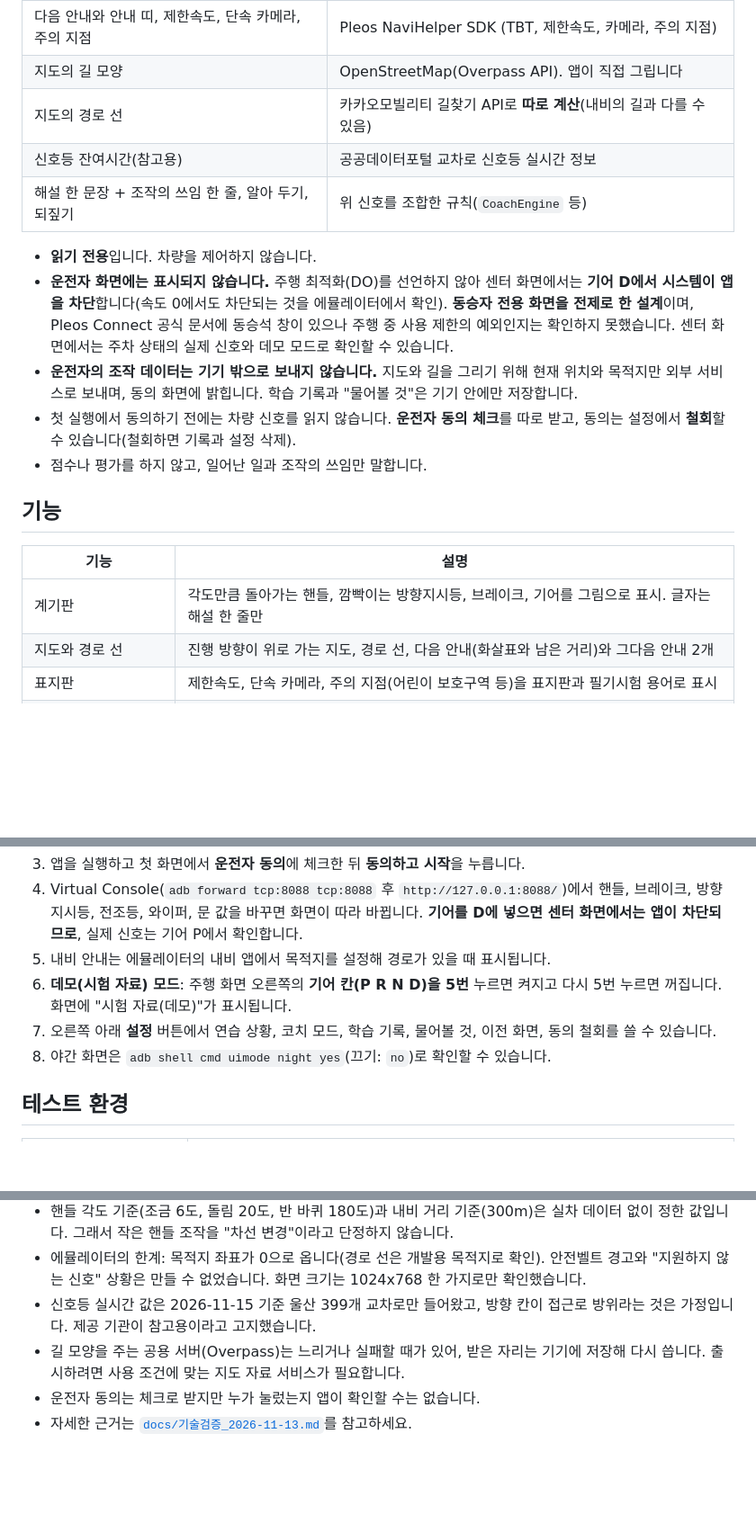
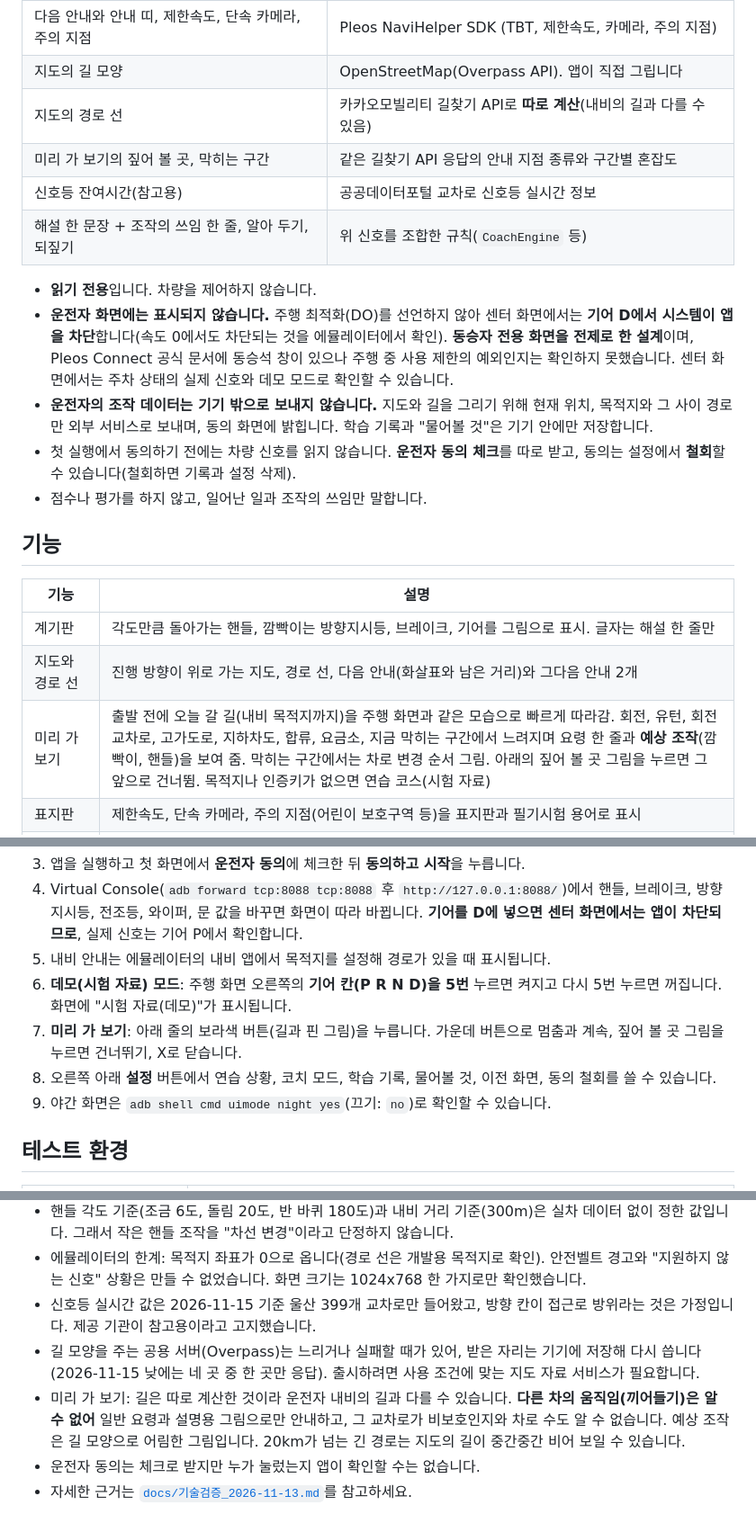
Before and after one commit to 2-InfinityNBeyond/pleos-passenger-coach, a Markdown page: README.md, 3 parts joined by grey strips. Shown at 90% size. GitHub-like rendering; blank space fills up the shorter version.

```diff
--- a/README.md
+++ b/README.md
@@ -21,12 +22,13 @@
 | 다음 안내와 안내 띠, 제한속도, 단속 카메라, 주의 지점 | Pleos NaviHelper SDK (TBT, 제한속도, 카메라, 주의 지점) |
 | 지도의 길 모양 | OpenStreetMap(Overpass API). 앱이 직접 그립니다 |
 | 지도의 경로 선 | 카카오모빌리티 길찾기 API로 **따로 계산**(내비의 길과 다를 수 있음) |
+| 미리 가 보기의 짚어 볼 곳, 막히는 구간 | 같은 길찾기 API 응답의 안내 지점 종류와 구간별 혼잡도 |
 | 신호등 잔여시간(참고용) | 공공데이터포털 교차로 신호등 실시간 정보 |
 | 해설 한 문장 + 조작의 쓰임 한 줄, 알아 두기, 되짚기 | 위 신호를 조합한 규칙(`CoachEngine` 등) |
 
 - **읽기 전용**입니다. 차량을 제어하지 않습니다.
 - **운전자 화면에는 표시되지 않습니다.** 주행 최적화(DO)를 선언하지 않아 센터 화면에서는 **기어 D에서 시스템이 앱을 차단**합니다(속도 0에서도 차단되는 것을 에뮬레이터에서 확인). **동승자 전용 화면을 전제로 한 설계**이며, Pleos Connect 공식 문서에 동승석 창이 있으나 주행 중 사용 제한의 예외인지는 확인하지 못했습니다. 센터 화면에서는 주차 상태의 실제 신호와 데모 모드로 확인할 수 있습니다.
-- **운전자의 조작 데이터는 기기 밖으로 보내지 않습니다.** 지도와 길을 그리기 위해 현재 위치와 목적지만 외부 서비스로 보내며, 동의 화면에 밝힙니다. 학습 기록과 "물어볼 것"은 기기 안에만 저장합니다.
+- **운전자의 조작 데이터는 기기 밖으로 보내지 않습니다.** 지도와 길을 그리기 위해 현재 위치, 목적지와 그 사이 경로만 외부 서비스로 보내며, 동의 화면에 밝힙니다. 학습 기록과 "물어볼 것"은 기기 안에만 저장합니다.
 - 첫 실행에서 동의하기 전에는 차량 신호를 읽지 않습니다. **운전자 동의 체크**를 따로 받고, 동의는 설정에서 **철회**할 수 있습니다(철회하면 기록과 설정 삭제).
 - 점수나 평가를 하지 않고, 일어난 일과 조작의 쓰임만 말합니다.
 
@@ -35,6 +37,7 @@
 |---|---|
 | 계기판 | 각도만큼 돌아가는 핸들, 깜빡이는 방향지시등, 브레이크, 기어를 그림으로 표시. 글자는 해설 한 줄만 |
 | 지도와 경로 선 | 진행 방향이 위로 가는 지도, 경로 선, 다음 안내(화살표와 남은 거리)와 그다음 안내 2개 |
+| 미리 가 보기 | 출발 전에 오늘 갈 길(내비 목적지까지)을 주행 화면과 같은 모습으로 빠르게 따라감. 회전, 유턴, 회전교차로, 고가도로, 지하차도, 합류, 요금소, 지금 막히는 구간에서 느려지며 요령 한 줄과 **예상 조작**(깜빡이, 핸들)을 보여 줌. 막히는 구간에서는 차로 변경 순서 그림. 아래의 짚어 볼 곳 그림을 누르면 그 앞으로 건너뜀. 목적지나 인증키가 없으면 연습 코스(시험 자료) |
 | 표지판 | 제한속도, 단속 카메라, 주의 지점(어린이 보호구역 등)을 표지판과 필기시험 용어로 표시 |
 | 코치 해설 | 일어난 일 한 문장 + 조작의 쓰임 한 줄. 8초 뒤 흐려지고 30초 뒤 지워짐 |
 | 주차(후진) | 합성 후방 화면(핸들 각도로 계산한 가이드선, **시뮬레이션이며 실제 카메라 영상 아님**)과 조작 순서 해설 |
@@ -62,8 +65,9 @@
 4. Virtual Console(`adb forward tcp:8088 tcp:8088` 후 `http://127.0.0.1:8088/`)에서 핸들, 브레이크, 방향지시등, 전조등, 와이퍼, 문 값을 바꾸면 화면이 따라 바뀝니다. **기어를 D에 넣으면 센터 화면에서는 앱이 차단되므로**, 실제 신호는 기어 P에서 확인합니다.
 5. 내비 안내는 에뮬레이터의 내비 앱에서 목적지를 설정해 경로가 있을 때 표시됩니다.
 6. **데모(시험 자료) 모드**: 주행 화면 오른쪽의 **기어 칸(P R N D)을 5번** 누르면 켜지고 다시 5번 누르면 꺼집니다. 화면에 "시험 자료(데모)"가 표시됩니다.
-7. 오른쪽 아래 **설정** 버튼에서 연습 상황, 코치 모드, 학습 기록, 물어볼 것, 이전 화면, 동의 철회를 쓸 수 있습니다.
-8. 야간 화면은 `adb shell cmd uimode night yes`(끄기: `no`)로 확인할 수 있습니다.
+7. **미리 가 보기**: 아래 줄의 보라색 버튼(길과 핀 그림)을 누릅니다. 가운데 버튼으로 멈춤과 계속, 짚어 볼 곳 그림을 누르면 건너뛰기, X로 닫습니다.
+8. 오른쪽 아래 **설정** 버튼에서 연습 상황, 코치 모드, 학습 기록, 물어볼 것, 이전 화면, 동의 철회를 쓸 수 있습니다.
+9. 야간 화면은 `adb shell cmd uimode night yes`(끄기: `no`)로 확인할 수 있습니다.
 
 ## 테스트 환경
 | 항목 | 값 |
@@ -115,7 +120,8 @@ docs/                        요구서, 화면 흐름, 기술 검증, QA 결과
 - 핸들 각도 기준(조금 6도, 돌림 20도, 반 바퀴 180도)과 내비 거리 기준(300m)은 실차 데이터 없이 정한 값입니다. 그래서 작은 핸들 조작을 "차선 변경"이라고 단정하지 않습니다.
 - 에뮬레이터의 한계: 목적지 좌표가 0으로 옵니다(경로 선은 개발용 목적지로 확인). 안전벨트 경고와 "지원하지 않는 신호" 상황은 만들 수 없었습니다. 화면 크기는 1024x768 한 가지로만 확인했습니다.
 - 신호등 실시간 값은 2026-11-15 기준 울산 399개 교차로만 들어왔고, 방향 칸이 접근로 방위라는 것은 가정입니다. 제공 기관이 참고용이라고 고지했습니다.
-- 길 모양을 주는 공용 서버(Overpass)는 느리거나 실패할 때가 있어, 받은 자리는 기기에 저장해 다시 씁니다. 출시하려면 사용 조건에 맞는 지도 자료 서비스가 필요합니다.
+- 길 모양을 주는 공용 서버(Overpass)는 느리거나 실패할 때가 있어, 받은 자리는 기기에 저장해 다시 씁니다(2026-11-15 낮에는 네 곳 중 한 곳만 응답). 출시하려면 사용 조건에 맞는 지도 자료 서비스가 필요합니다.
+- 미리 가 보기: 길은 따로 계산한 것이라 운전자 내비의 길과 다를 수 있습니다. **다른 차의 움직임(끼어들기)은 알 수 없어** 일반 요령과 설명용 그림으로만 안내하고, 그 교차로가 비보호인지와 차로 수도 알 수 없습니다. 예상 조작은 길 모양으로 어림한 그림입니다. 20km가 넘는 긴 경로는 지도의 길이 중간중간 비어 보일 수 있습니다.
 - 운전자 동의는 체크로 받지만 누가 눌렀는지 앱이 확인할 수는 없습니다.
 - 자세한 근거는 [`docs/기술검증_2026-11-13.md`](docs/기술검증_2026-11-13.md)를 참고하세요.
 
```
Also changed, not shown: other parts of README.md (+10 -8 lines), docs/qa.md (+7 -1 lines), docs/요구서-동승자-실시간-조작-화면.md (+7 -2 lines), docs/screens/6-preview.png (added), 10 other files.
